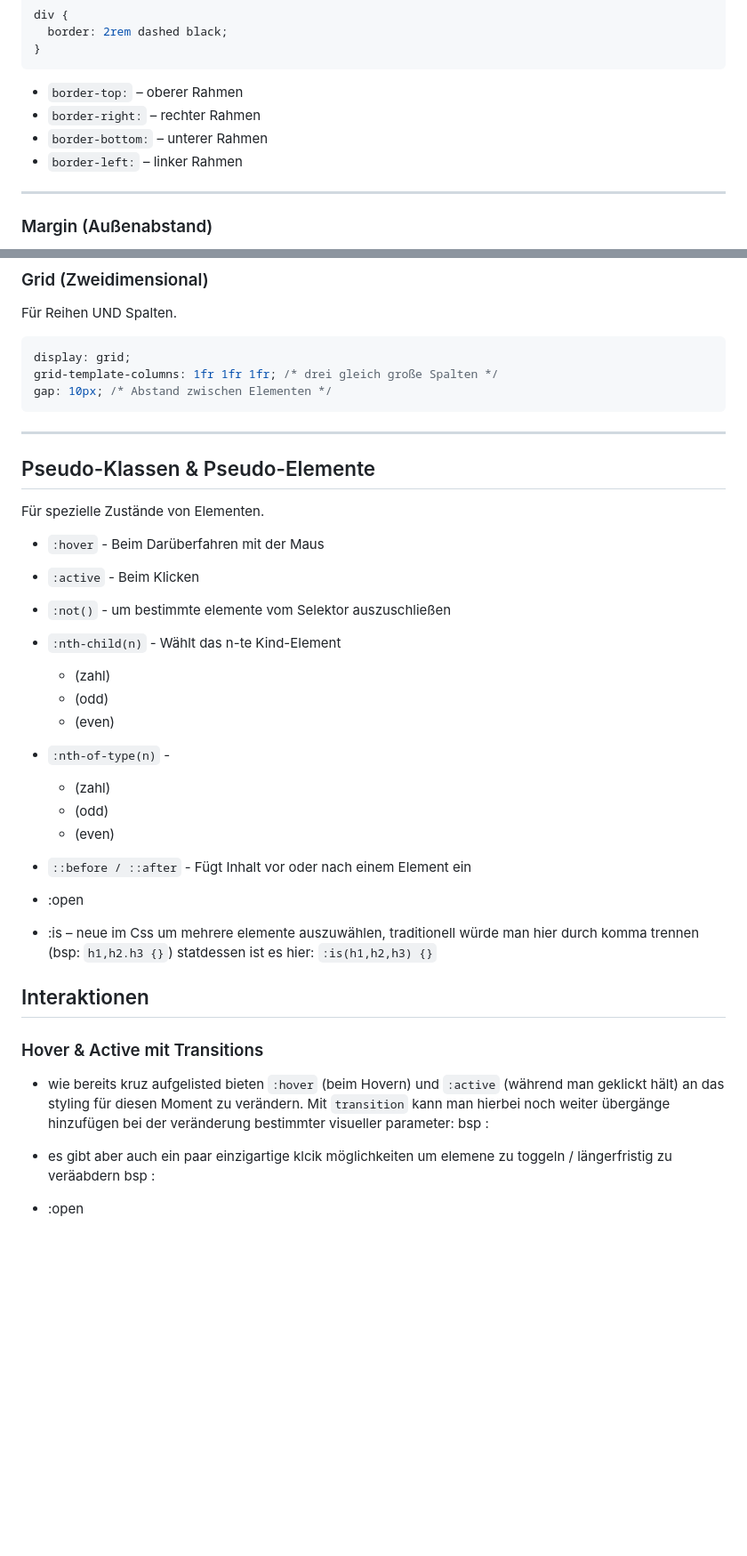
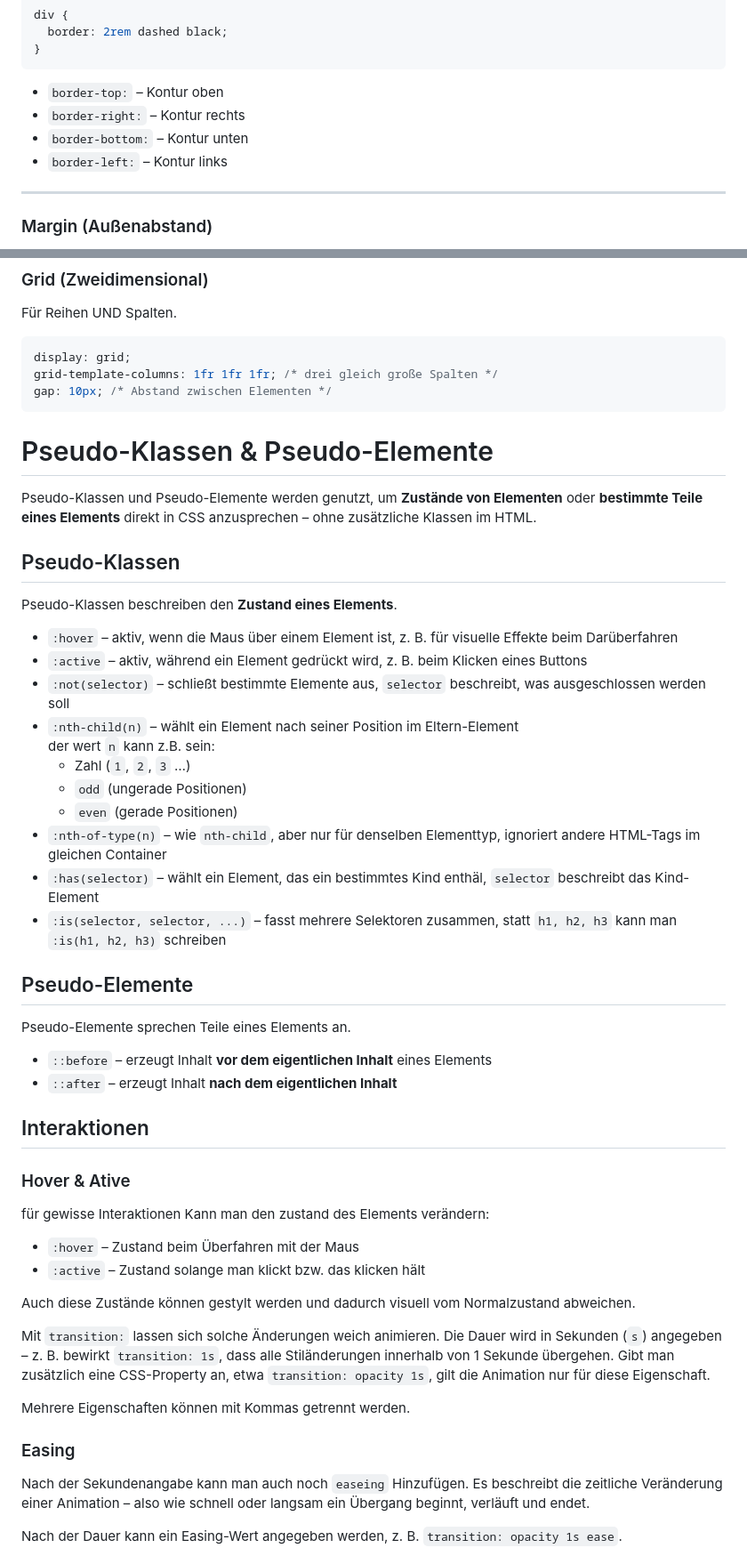
Before and after one commit to maxanlam/CSSDEMO, a Markdown page: README.md, 2 parts joined by grey strips. Shown at 89% size. Drawn GitHub-style; blank space fills up the shorter version.

````diff
--- a/README.md
+++ b/README.md
@@ -262,10 +315,10 @@ div {
 }
 ```
 
-- `border-top:` – oberer Rahmen
-- `border-right:` – rechter Rahmen
-- `border-bottom:` – unterer Rahmen
-- `border-left:` – linker Rahmen
+- `border-top:` – Kontur oben
+- `border-right:` – Kontur rechts
+- `border-bottom:` – Kontur unten
+- `border-left:` – Kontur links
 
 ---
 
@@ -478,36 +529,53 @@ grid-template-columns: 1fr 1fr 1fr; /* drei gleich große Spalten */
 gap: 10px; /* Abstand zwischen Elementen */
 ```
 
----
+# Pseudo-Klassen & Pseudo-Elemente
 
-## Pseudo-Klassen & Pseudo-Elemente
+Pseudo-Klassen und Pseudo-Elemente werden genutzt, um **Zustände von Elementen** oder **bestimmte Teile eines Elements** direkt in CSS anzusprechen – ohne zusätzliche Klassen im HTML.
 
-Für spezielle Zustände von Elementen.
+## Pseudo-Klassen
 
-- `:hover` - Beim Darüberfahren mit der Maus
-- `:active` - Beim Klicken
-- `:not()` - um bestimmte elemente vom Selektor auszuschließen
-- `:nth-child(n)` - Wählt das n-te Kind-Element
-  - (zahl)
-  - (odd)
-  - (even)
-- `:nth-of-type(n)` -
-  - (zahl)
-  - (odd)
-  - (even)
-- `::before / ::after` - Fügt Inhalt vor oder nach einem Element ein
-- :open
+Pseudo-Klassen beschreiben den **Zustand eines Elements**.
 
-- :is – neue im Css um mehrere elemente auszuwählen, traditionell würde man hier durch komma trennen (bsp: `h1,h2.h3 {}`) statdessen ist es hier: `:is(h1,h2,h3) {}`
+- `:hover` – aktiv, wenn die Maus über einem Element ist, z. B. für visuelle Effekte beim Darüberfahren
+- `:active` – aktiv, während ein Element gedrückt wird, z. B. beim Klicken eines Buttons
+- `:not(selector)` – schließt bestimmte Elemente aus, `selector` beschreibt, was ausgeschlossen werden soll
+- `:nth-child(n)` – wählt ein Element nach seiner Position im Eltern-Element
+  der wert `n` kann z.B. sein:
+  - Zahl (`1`, `2`, `3` …)
+  - `odd` (ungerade Positionen)
+  - `even` (gerade Positionen)
+- `:nth-of-type(n)` – wie `nth-child`, aber nur für denselben Elementtyp, ignoriert andere HTML-Tags im gleichen Container
+- `:has(selector)` – wählt ein Element, das ein bestimmtes Kind enthäl, `selector` beschreibt das Kind-Element
+- `:is(selector, selector, ...)` – fasst mehrere Selektoren zusammen, statt `h1, h2, h3` kann man `:is(h1, h2, h3)` schreiben
+
+## Pseudo-Elemente
+
+Pseudo-Elemente sprechen Teile eines Elements an.
+
+- `::before` – erzeugt Inhalt **vor dem eigentlichen Inhalt** eines Elements
+- `::after` – erzeugt Inhalt **nach dem eigentlichen Inhalt**
 
 ## Interaktionen
 
-### Hover & Active mit Transitions
+### Hover & Ative
 
-- wie bereits kruz aufgelisted bieten `:hover` (beim Hovern) und `:active` (während man geklickt hält) an das styling für diesen Moment zu verändern. Mit `transition` kann man hierbei noch weiter übergänge hinzufügen bei der veränderung bestimmter visueller parameter:
-  bsp :
+für gewisse Interaktionen Kann man den zustand des Elements verändern:
 
-- es gibt aber auch ein paar einzigartige klcik möglichkeiten um elemene zu toggeln / längerfristig zu veräabdern
-  bsp :
+- `:hover` – Zustand beim Überfahren mit der Maus
+- `:active` – Zustand solange man klickt bzw. das klicken hält
 
-- :open
+Auch diese Zustände können gestylt werden und dadurch visuell vom Normalzustand abweichen.
+
+Mit `transition:` lassen sich solche Änderungen weich animieren.
+Die Dauer wird in Sekunden (`s`) angegeben – z. B. bewirkt `transition: 1s`, dass alle Stiländerungen innerhalb von 1 Sekunde übergehen.
+Gibt man zusätzlich eine CSS-Property an, etwa `transition: opacity 1s`, gilt die Animation nur für diese Eigenschaft.
+
+Mehrere Eigenschaften können mit Kommas getrennt werden.
+
+### Easing
+
+Nach der Sekundenangabe kann man auch noch `easeing` Hinzufügen. Es beschreibt die zeitliche Veränderung einer Animation – also wie schnell oder langsam ein Übergang beginnt, verläuft und endet.
+
+Nach der Dauer kann ein Easing-Wert angegeben werden, z. B. `transition: opacity 1s ease`.
+
````
Also changed, not shown: other parts of README.md (+124 -12 lines).
